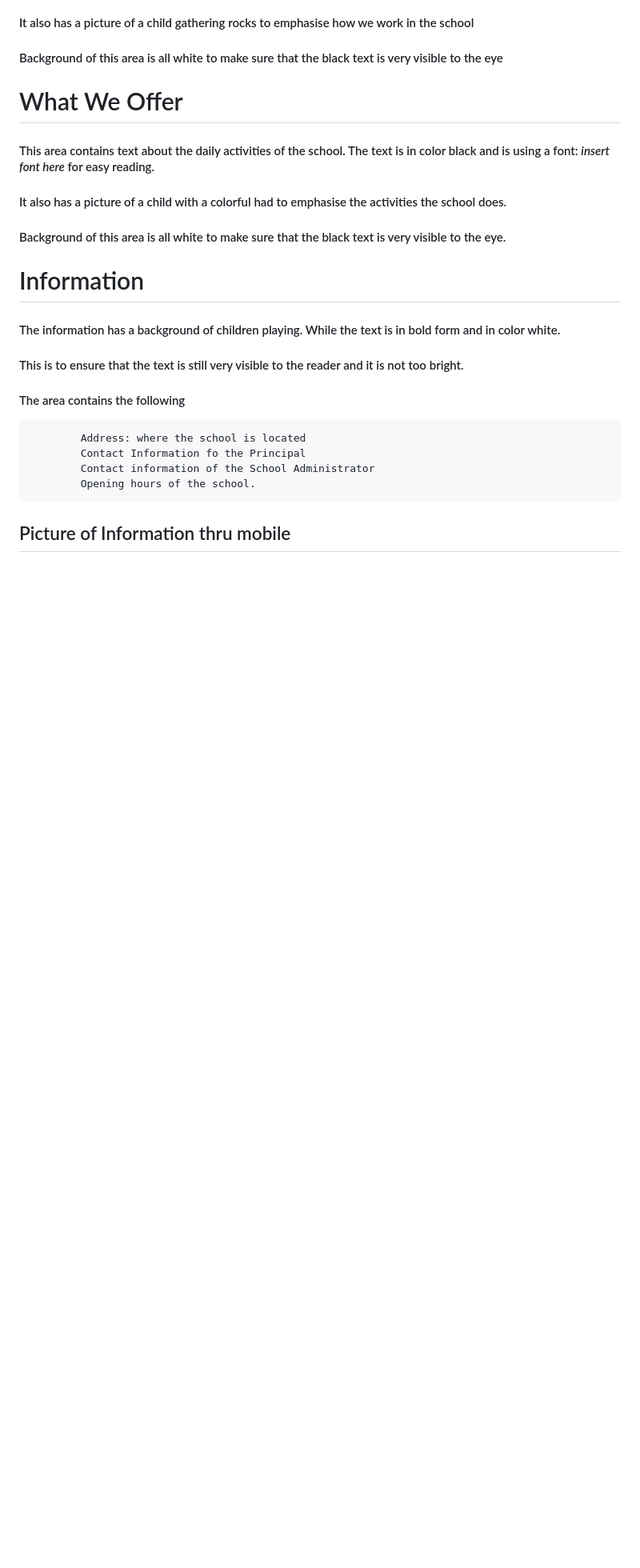
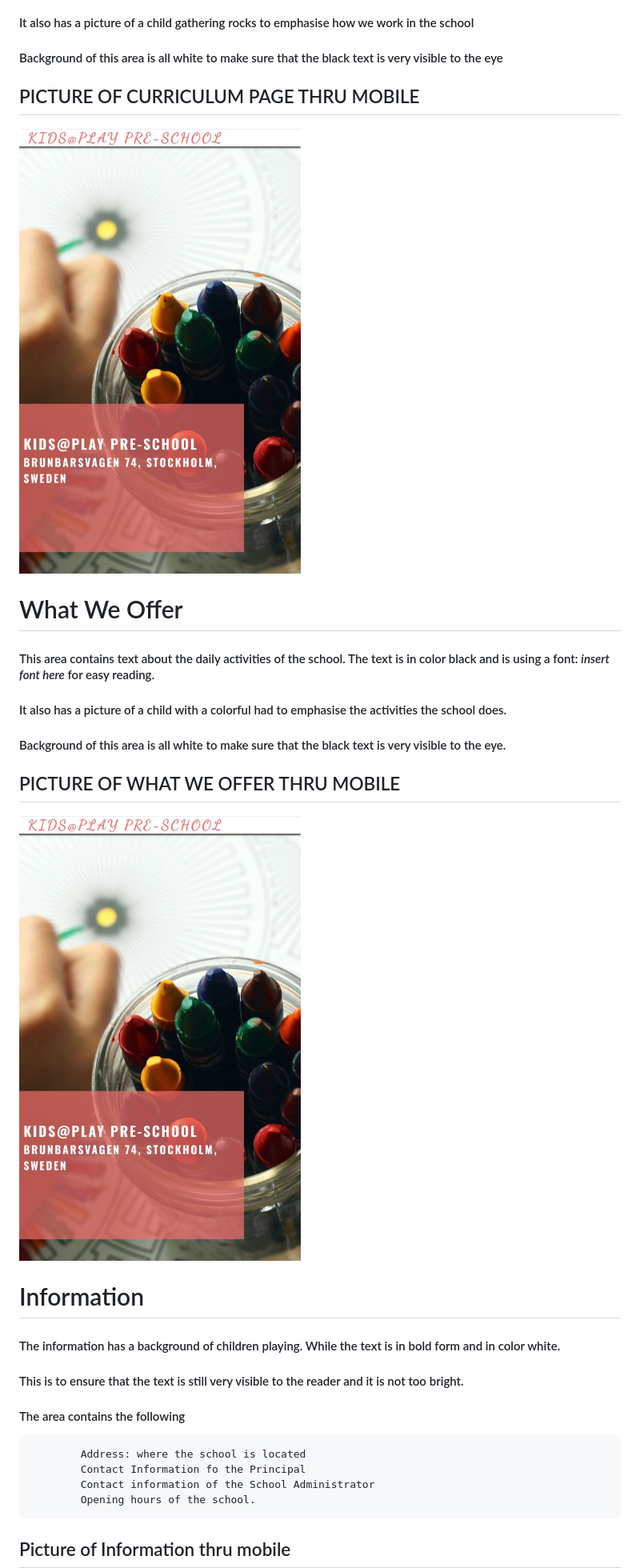
Before and after one commit to elena5875/projectschool, a Markdown page: README.md, the part around the change. Shown at 80% size. Rendered like a GitHub page; blank space fills up the shorter version.

```diff
--- a/README.md
+++ b/README.md
@@ -62,11 +62,20 @@
 
 #### Background of this area is all white to make sure that the black text is very visible to the eye
 
+## PICTURE OF CURRICULUM PAGE THRU MOBILE
+![curriculum](assets/images/Header2.jpg)
+
+
  # What We Offer
 
 #### This area contains text about the daily activities of the school. The text is in color black and is using a font: *insert font here* for easy reading.
 #### It also has a picture of a child with a colorful had to emphasise the activities the school does.
 #### Background of this area is all white to make sure that the black text is very visible to the eye.
+
+
+## PICTURE OF WHAT WE OFFER THRU MOBILE
+![whatweoffer](assets/images/Header2.jpg)
+
 
  # Information
 
```
